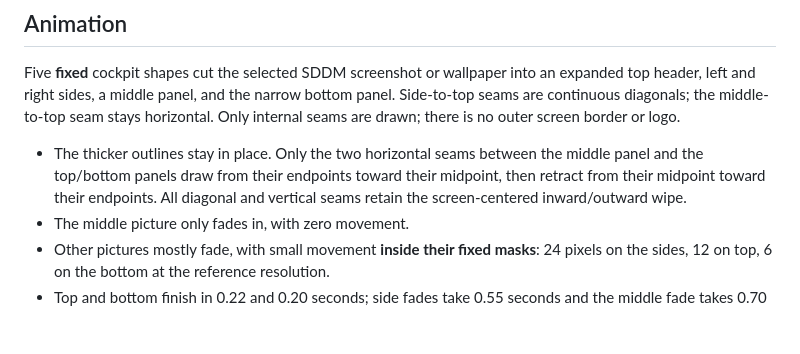
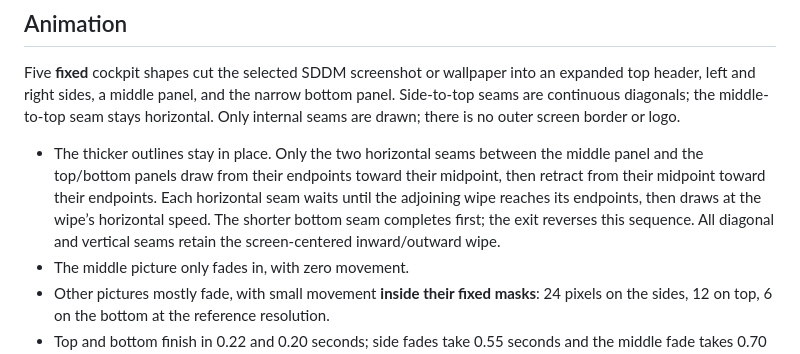
Before and after one commit to IiamV/titanfall-plymouth, a Markdown page: README.md, the part around the change. Drawn GitHub-style; blank space fills up the shorter version.

Commit message:
docs: refresh synchronized line demos

```diff
--- a/README.md
+++ b/README.md
@@ -22,7 +22,7 @@ These demos use the installed WarGames theme's packaged SDDM screenshot. The GIF
 
 Five **fixed** cockpit shapes cut the selected SDDM screenshot or wallpaper into an expanded top header, left and right sides, a middle panel, and the narrow bottom panel. Side-to-top seams are continuous diagonals; the middle-to-top seam stays horizontal. Only internal seams are drawn; there is no outer screen border or logo.
 
-- The thicker outlines stay in place. Only the two horizontal seams between the middle panel and the top/bottom panels draw from their endpoints toward their midpoint, then retract from their midpoint toward their endpoints. All diagonal and vertical seams retain the screen-centered inward/outward wipe.
+- The thicker outlines stay in place. Only the two horizontal seams between the middle panel and the top/bottom panels draw from their endpoints toward their midpoint, then retract from their midpoint toward their endpoints. Each horizontal seam waits until the adjoining wipe reaches its endpoints, then draws at the wipe’s horizontal speed. The shorter bottom seam completes first; the exit reverses this sequence. All diagonal and vertical seams retain the screen-centered inward/outward wipe.
 - The middle picture only fades in, with zero movement.
 - Other pictures mostly fade, with small movement **inside their fixed masks**: 24 pixels on the sides, 12 on top, 6 on the bottom at the reference resolution.
 - Top and bottom finish in 0.22 and 0.20 seconds; side fades take 0.55 seconds and the middle fade takes 0.70 seconds.
```
Also changed, not shown: docs/demo/black.gif, docs/demo/white.gif, 2 other files.
